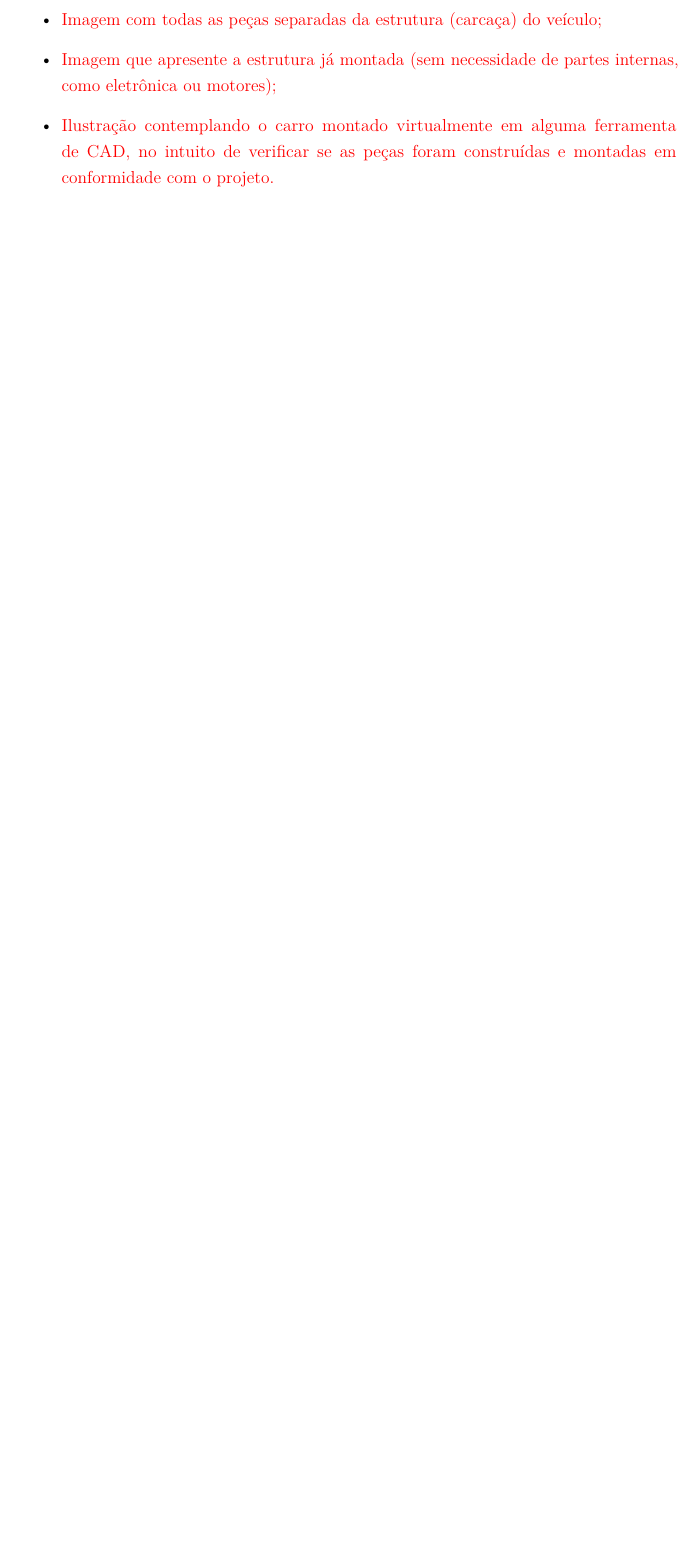
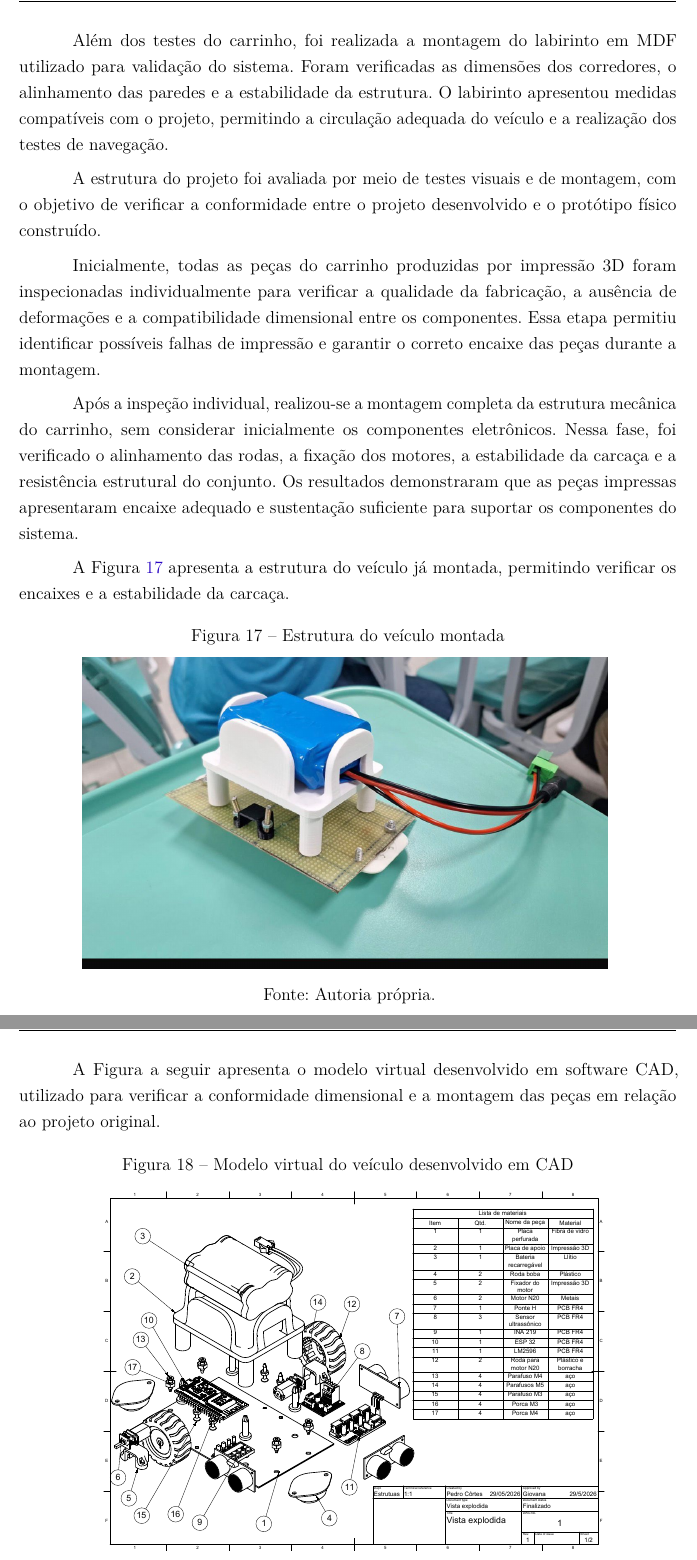
Before and after one commit to fcte-pi1/2026_1_PI1_Grupo02_Diogo, a LaTeX thesis (docs/relatorio/relatorio.tex, which reads docs/relatorio/editaveis/09_resultados.tex): part of page 61 of 70 before the commit and two parts of pages 62 and 63 of 72 after it, the two joined at a grey line, cut at the place of the change, the shorter picture padded with empty space. Compiled offline with pdfLaTeX.

Commit message:
docs: adiciona testes da estrutura e figuras do carrinho

```diff
--- a/docs/relatorio/editaveis/09_resultados.tex
+++ b/docs/relatorio/editaveis/09_resultados.tex
@@ -26,6 +26 @@ Ao balizar o processo de validação por esta padronização metodológica, as p
 
-\begin{itemize}
-    \item \textcolor{red}{Imagem com todas as peças separadas da estrutura (carcaça) do veículo;}
-    \item \textcolor{red}{Imagem que apresente a estrutura já montada (sem necessidade de partes internas, como eletrônica ou motores);}
-    \item \textcolor{red}{Ilustração contemplando o carro montado virtualmente em alguma ferramenta de CAD, no intuito de verificar se as peças foram construídas e montadas em conformidade com o projeto.}
-\end{itemize}
@@ -34,7 +42,32 @@ Ao balizar o processo de validação por esta padronização metodológica, as p
+Além dos testes do carrinho, foi realizada a montagem do labirinto em MDF utilizado para validação do sistema. Foram verificadas as dimensões dos corredores, o alinhamento das paredes e a estabilidade da estrutura. O labirinto apresentou medidas compatíveis com o projeto, permitindo a circulação adequada do veículo e a realização dos testes de navegação.
 
 
+A estrutura do projeto foi avaliada por meio de testes visuais e de montagem, com o objetivo de verificar a conformidade entre o projeto desenvolvido e o protótipo físico construído.
 
+Inicialmente, todas as peças do carrinho produzidas por impressão 3D foram inspecionadas individualmente para verificar a qualidade da fabricação, a ausência de deformações e a compatibilidade dimensional entre os componentes. Essa etapa permitiu identificar possíveis falhas de impressão e garantir o correto encaixe das peças durante a montagem.
 
+% Inserir futuramente a figura das peças separadas
+
+Após a inspeção individual, realizou-se a montagem completa da estrutura mecânica do carrinho, sem considerar inicialmente os componentes eletrônicos. Nessa fase, foi verificado o alinhamento das rodas, a fixação dos motores, a estabilidade da carcaça e a resistência estrutural do conjunto. Os resultados demonstraram que as peças impressas apresentaram encaixe adequado e sustentação suficiente para suportar os componentes do sistema.
+
+A Figura \ref{fig:estrutura-montada} apresenta a estrutura do veículo já montada, permitindo verificar os encaixes e a estabilidade da carcaça.
+
+\begin{figure}[H]
+    \centering
+    \caption{Estrutura do veículo montada}
+    \includegraphics[width=0.8\textwidth]{figuras/figuras/estrutura-montada.jpeg}
+    \label{fig:estrutura-montada}
+    \legend{Fonte: Autoria própria.}
+\end{figure}
+
+A Figura a seguir apresenta o modelo virtual desenvolvido em software CAD, utilizado para verificar a conformidade dimensional e a montagem das peças em relação ao projeto original.
+
+\begin{figure}[H]
+    \centering
+    \caption{Modelo virtual do veículo desenvolvido em CAD}
+    \includegraphics[width=0.8\textwidth]{figuras/figuras/cad-veiculo.pdf}
+    \legend{Fonte: Autoria própria.}
+\end{figure}
 
 
 
```
Also changed, not shown: docs/relatorio/figuras/figuras/cad-veiculo.pdf (added), docs/relatorio/figuras/figuras/estrutura-montada.jpeg (added), docs/relatorio/editaveis/09_resultados.tex (15 more changed lines).
